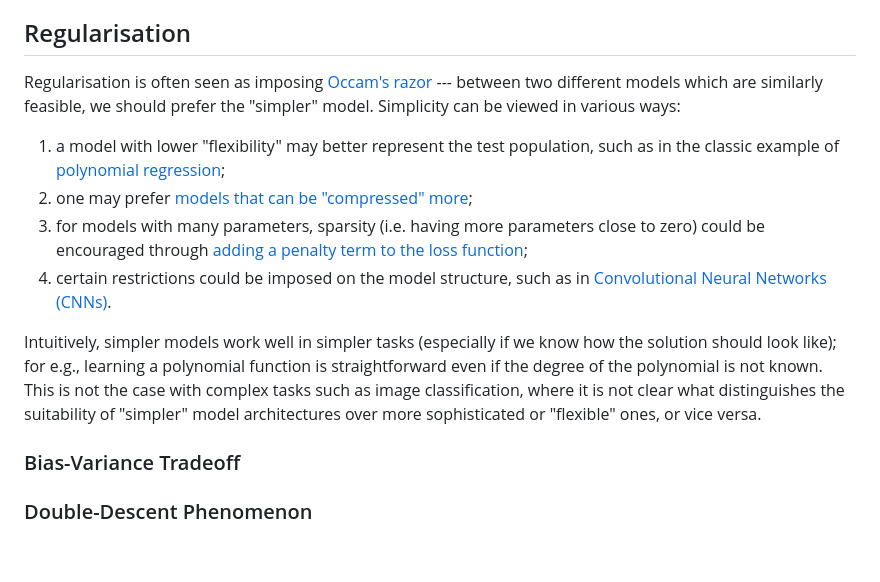
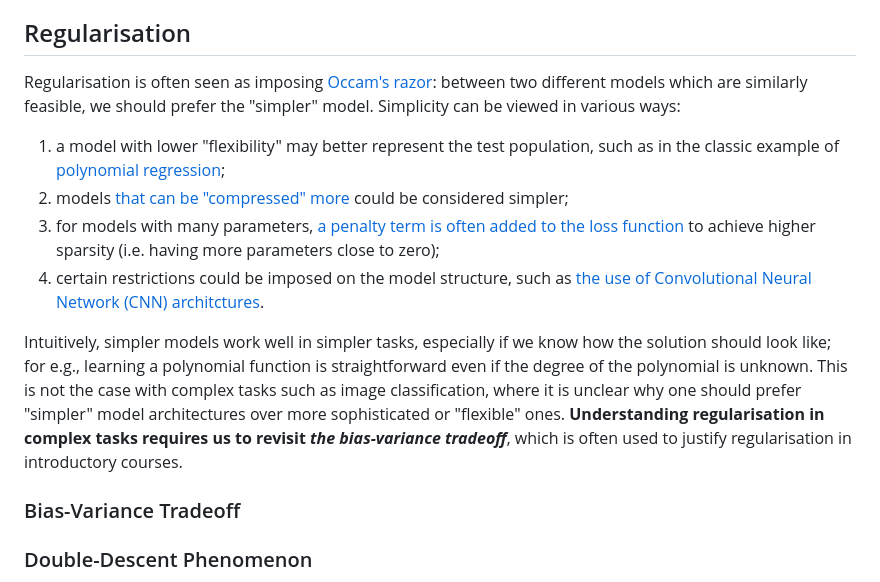
Before and after one commit to wei2912/wei2912.github.io, a Markdown page: posts/ml-theory/regularisation-redundancy.md, the part around the change. Rendered like a GitHub page; blank space fills up the shorter version.

Commit message:
regularisation-redundancy: Update Regularisation section

```diff
--- a/posts/ml-theory/regularisation-redundancy.md
+++ b/posts/ml-theory/regularisation-redundancy.md
@@ -22,14 +22,14 @@ Overview of the Theory of Overparameterized Machine Learning"
 
 ## Regularisation
 
-Regularisation is often seen as imposing [Occam's razor][occam] --- between two different models which are similarly feasible, we should prefer the "simpler" model. Simplicity can be viewed in various ways:
+Regularisation is often seen as imposing [Occam's razor][occam]: between two different models which are similarly feasible, we should prefer the "simpler" model. Simplicity can be viewed in various ways:
 
 1. a model with lower "flexibility" may better represent the test population, such as in the classic example of [polynomial regression][uf-of];
-2. one may prefer [models that can be "compressed" more][mdl];
-3. for models with many parameters, sparsity (i.e. having more parameters close to zero) could be encouraged through [adding a penalty term to the loss function][ridge];
-4. certain restrictions could be imposed on the model structure, such as in [Convolutional Neural Networks (CNNs)][cnn].
+2. models [that can be "compressed" more][mdl] could be considered simpler;
+3. for models with many parameters, [a penalty term is often added to the loss function][ridge] to achieve higher sparsity (i.e. having more parameters close to zero);
+4. certain restrictions could be imposed on the model structure, such as [the use of Convolutional Neural Network (CNN) architctures][cnn].
 
-Intuitively, simpler models work well in simpler tasks (especially if we know how the solution should look like); for e.g., learning a polynomial function is straightforward even if the degree of the polynomial is not known. This is not the case with complex tasks such as image classification, where it is not clear what distinguishes the suitability of "simpler" model architectures over more sophisticated or "flexible" ones, or vice versa.
+Intuitively, simpler models work well in simpler tasks, especially if we know how the solution should look like; for e.g., learning a polynomial function is straightforward even if the degree of the polynomial is unknown. This is not the case with complex tasks such as image classification, where it is unclear why one should prefer "simpler" model architectures over more sophisticated or "flexible" ones. **Understanding regularisation in complex tasks requires us to revisit _the bias-variance tradeoff_**, which is often used to justify regularisation in introductory courses.
 
 [occam]: https://en.wikipedia.org/wiki/Occam%27s_razor "Occam's razor"
 [uf-of]: https://scikit-learn.org/stable/auto_examples/model_selection/plot_underfitting_overfitting.html "Underfitting vs. Overfitting"
```
